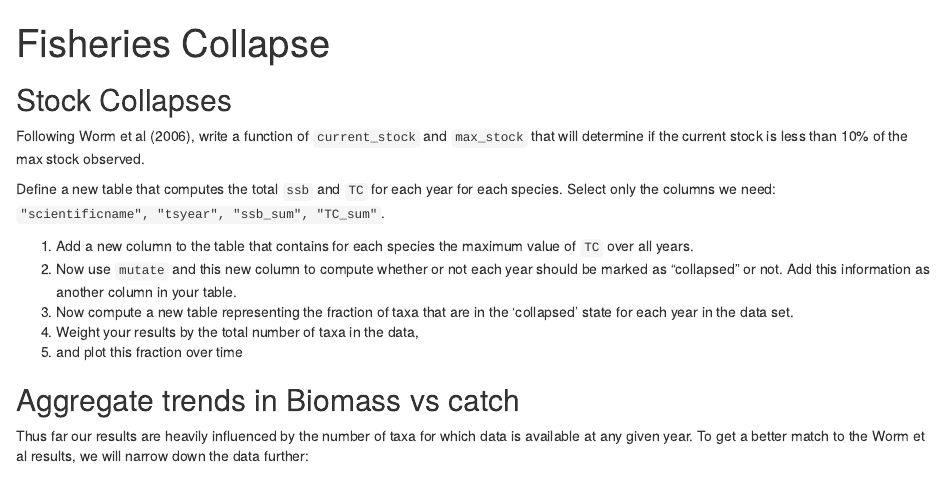
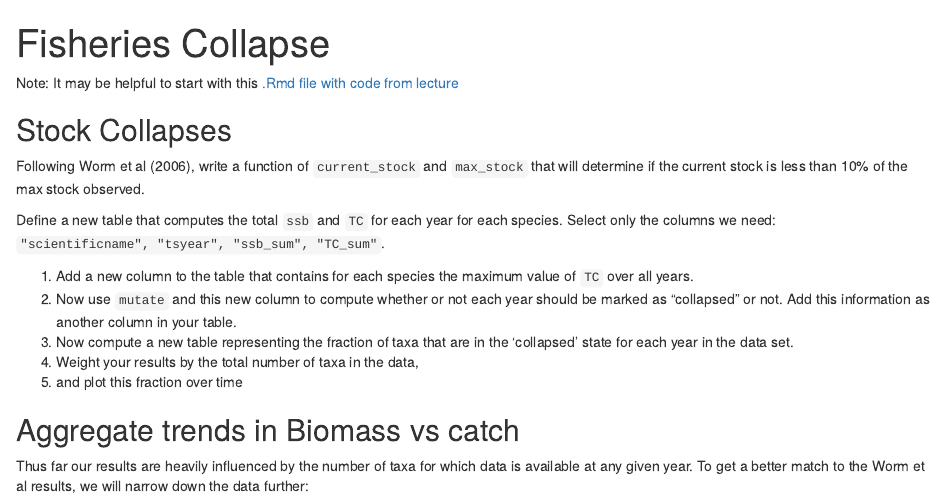
Before and after one commit to espm-288/rcds, an R Markdown document (website/assignments/fish-assignment.Rmd): the page in a window 1100 px wide, from its top. Rendered offline with R 4.5, knitr and Pandoc, with nearby package versions.

Commit message:
link to .Rmd with code from lecture
Thanks @karinorman for suggesting.

```diff
--- a/website/assignments/fish-assignment.Rmd
+++ b/website/assignments/fish-assignment.Rmd
@@ -2,6 +2,10 @@
 title: "Fisheries Collapse"
 
 ---
+
+Note: It may be helpful to start with this
+[.Rmd file with code from lecture](https://github.com/ds421/rcds/blob/master/website/lectures/fish-1.Rmd)
+
 
 ## Stock Collapses
 
```
